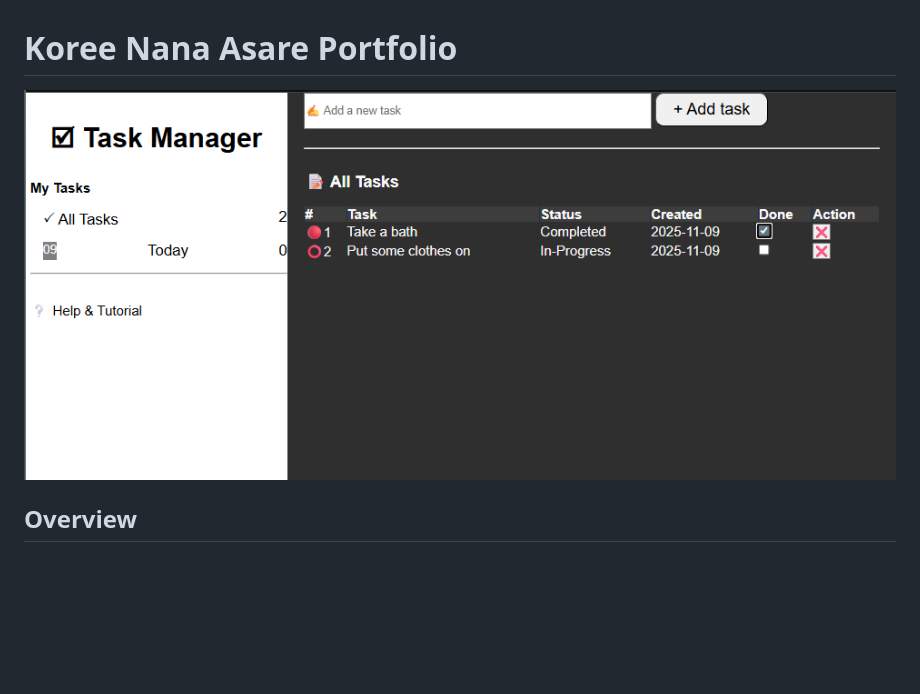
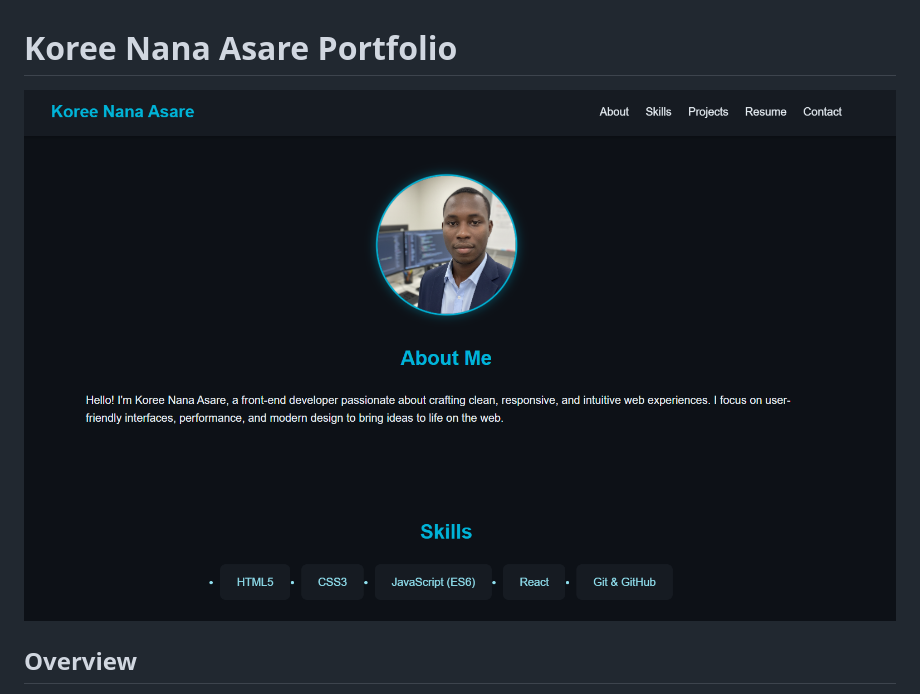
Before and after one commit to asare4/CodeAlpha_Portfolio, a Markdown page: README.md, the part around the change. Rendered like a GitHub page; pictures changed too: assets/images/1.png (added); blank space fills up the shorter version.

```diff
--- a/README.md
+++ b/README.md
@@ -1,6 +1,6 @@
 # Koree Nana Asare Portfolio
 
-![Portfolio Screenshot](assets/images/project1.png)
+![Portfolio Screenshot](assets/images/1.png)
 
 ## Overview
 
```
